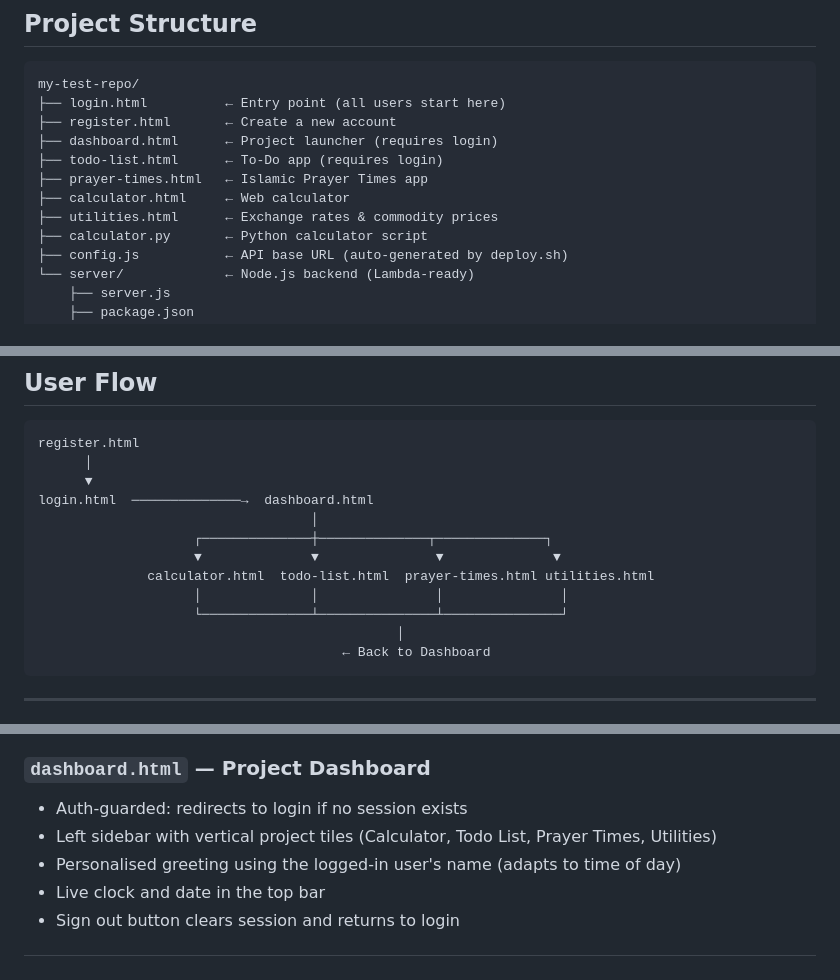
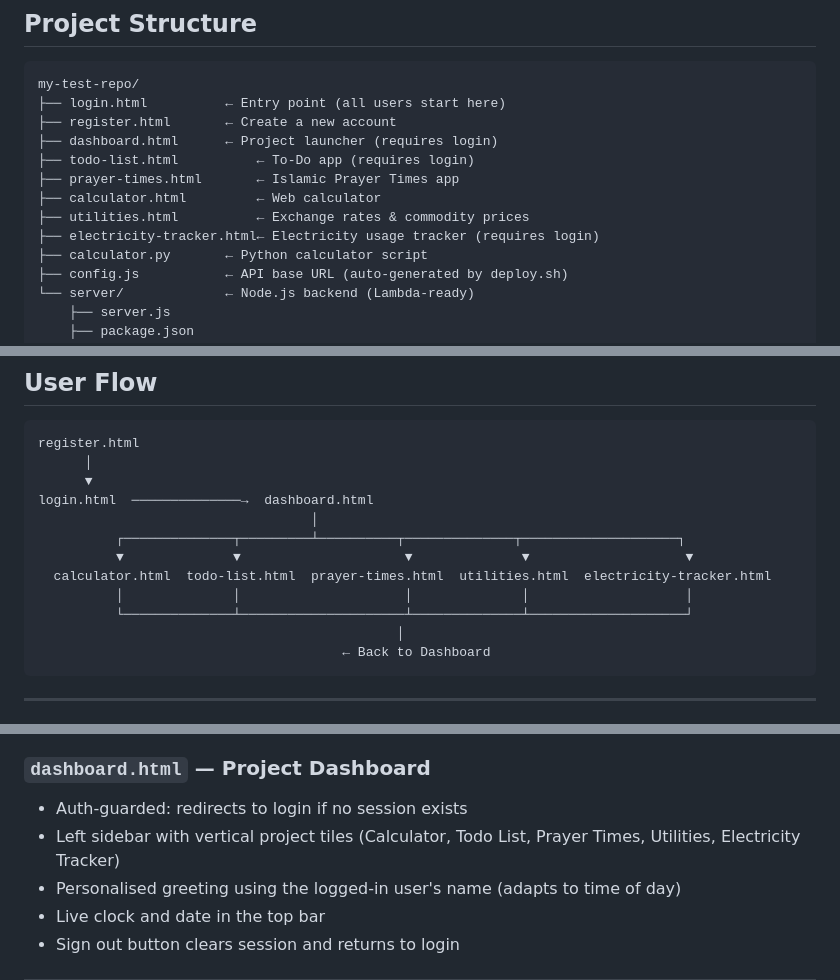
Before and after one commit to sajeedmoh/my-test-repo, a Markdown page: README.md, 3 parts joined by grey strips. Drawn GitHub-style.

````diff
--- a/README.md
+++ b/README.md
@@ -9,10 +9,11 @@ my-test-repo/
 ├── login.html          ← Entry point (all users start here)
 ├── register.html       ← Create a new account
 ├── dashboard.html      ← Project launcher (requires login)
-├── todo-list.html      ← To-Do app (requires login)
-├── prayer-times.html   ← Islamic Prayer Times app
-├── calculator.html     ← Web calculator
-├── utilities.html      ← Exchange rates & commodity prices
+├── todo-list.html          ← To-Do app (requires login)
+├── prayer-times.html       ← Islamic Prayer Times app
+├── calculator.html         ← Web calculator
+├── utilities.html          ← Exchange rates & commodity prices
+├── electricity-tracker.html← Electricity usage tracker (requires login)
 ├── calculator.py       ← Python calculator script
 ├── config.js           ← API base URL (auto-generated by deploy.sh)
 └── server/             ← Node.js backend (Lambda-ready)
@@ -112,11 +117,11 @@ register.html
       ▼
 login.html  ──────────────→  dashboard.html
                                    │
-                    ┌──────────────┼──────────────┬──────────────┐
-                    ▼              ▼               ▼              ▼
-              calculator.html  todo-list.html  prayer-times.html utilities.html
-                    │              │               │               │
-                    └──────────────┴───────────────┴───────────────┘
+          ┌──────────────┬─────────┴──────────┬──────────────┬────────────────────┐
+          ▼              ▼                     ▼              ▼                    ▼
+  calculator.html  todo-list.html  prayer-times.html  utilities.html  electricity-tracker.html
+          │              │                     │              │                    │
+          └──────────────┴─────────────────────┴──────────────┴────────────────────┘
                                               │
                                        ← Back to Dashboard
 ```
@@ -139,7 +144,7 @@ login.html  ──────────────→  dashboard.html
 
 ### `dashboard.html` — Project Dashboard
 - Auth-guarded: redirects to login if no session exists
-- Left sidebar with vertical project tiles (Calculator, Todo List, Prayer Times, Utilities)
+- Left sidebar with vertical project tiles (Calculator, Todo List, Prayer Times, Utilities, Electricity Tracker)
 - Personalised greeting using the logged-in user's name (adapts to time of day)
 - Live clock and date in the top bar
 - Sign out button clears session and returns to login
````
Also changed, not shown: other parts of README.md (+22 -6 lines).
